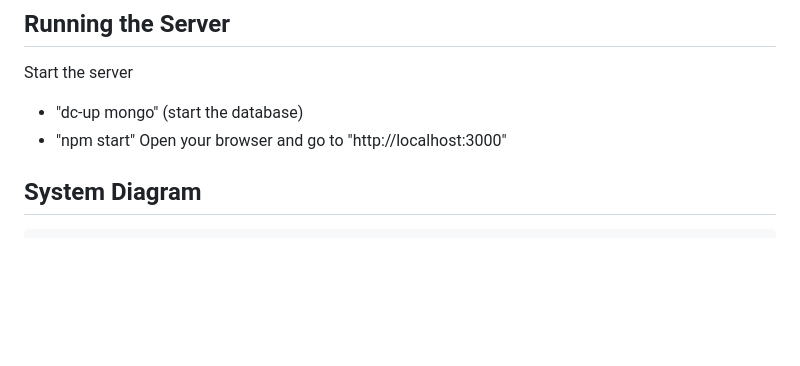
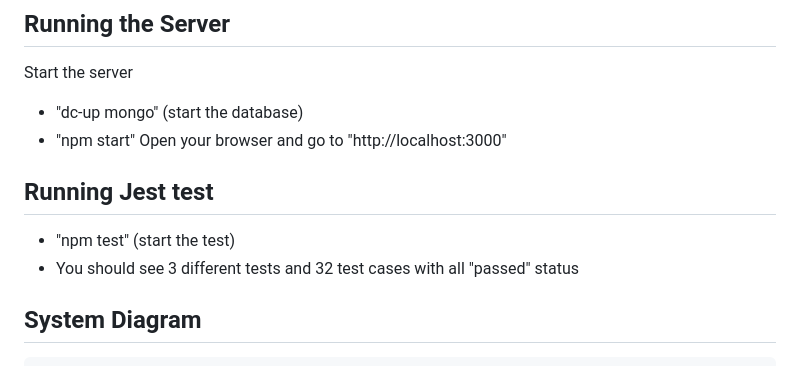
Before and after one commit to Hanayuki19/CS326_Group13, a Markdown page: README.md, the part around the change. Drawn GitHub-style; blank space fills up the shorter version.

Commit message:
Update README.md
Update instruction to run Jest test

```diff
--- a/README.md
+++ b/README.md
@@ -50,6 +50,10 @@ Start the server
 - "dc-up mongo" (start the database)
 - "npm start"
   Open your browser and go to "http://localhost:3000"
+
+## Running Jest test
+- "npm test" (start the test)
+- You should see 3 different tests and 32 test cases with all "passed" status
 
 ## System Diagram
 
```
